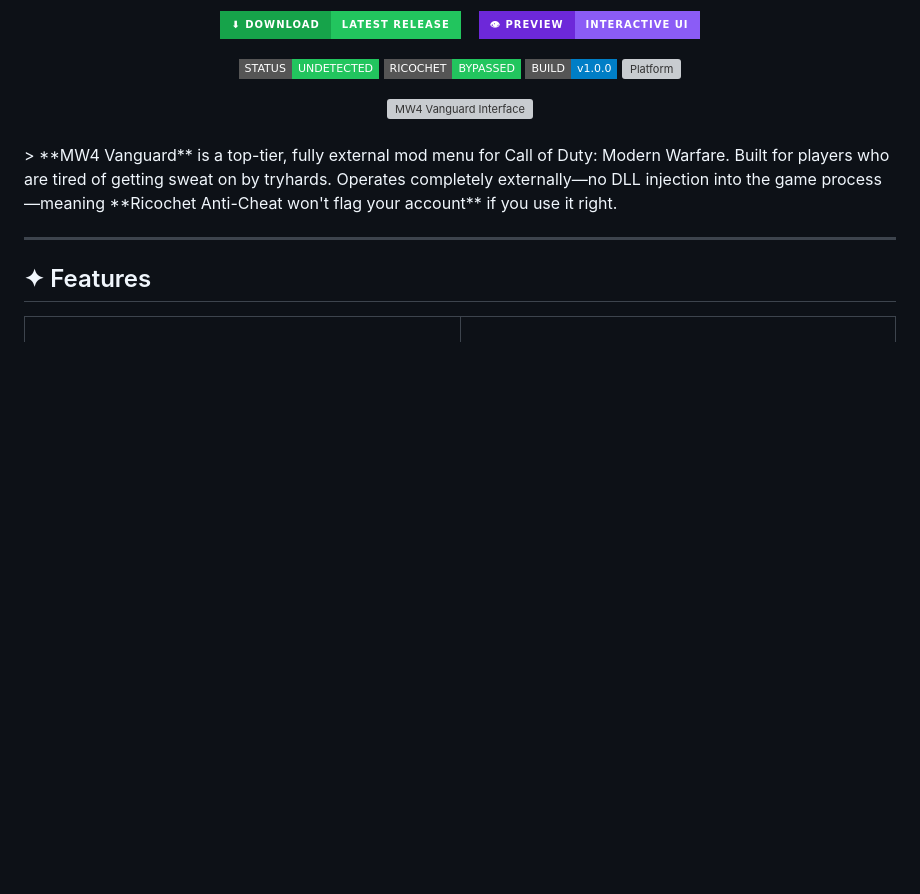
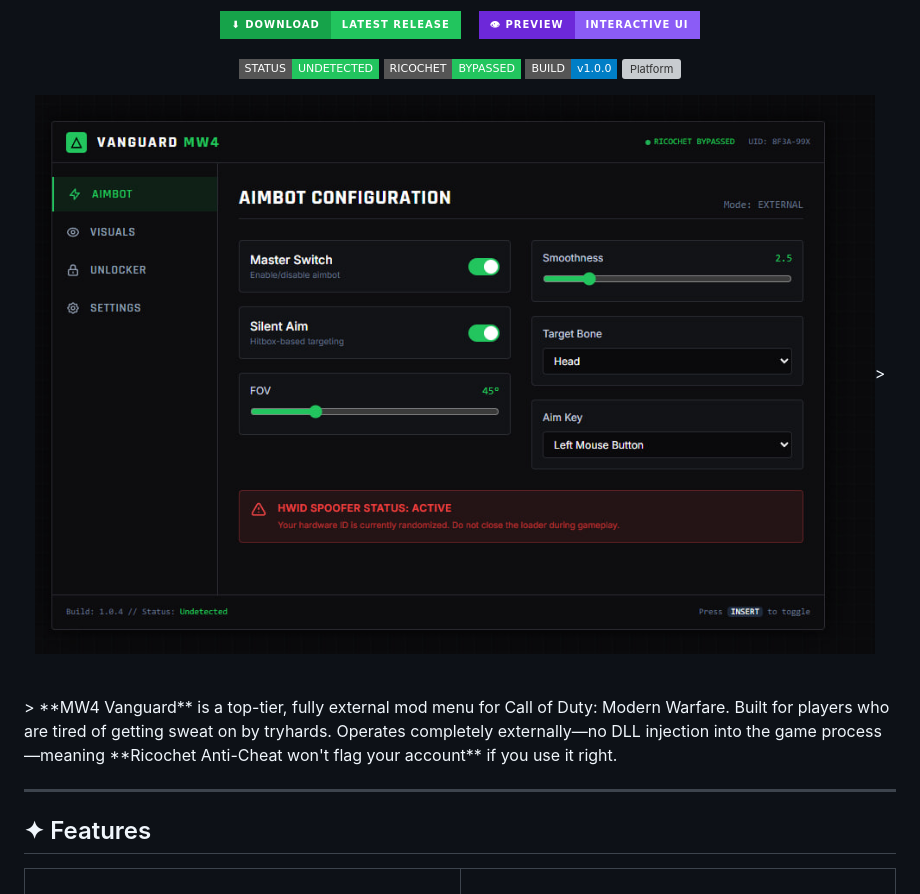
Before and after one commit to speedydivid/CoD-MW4-Vanguard-CHEAT-Menu, a Markdown page: README.md, the part around the change. Drawn GitHub-style; badges without logos; blank space fills up the shorter version; grey boxes are pictures that could not be loaded.

```diff
--- a/README.md
+++ b/README.md
@@ -24,7 +24,7 @@
   <img src="https://img.shields.io/badge/PLATFORM-WINDOWS_10%2F11-lightgrey?style=flat-square&logo=windows" alt="Platform"/>
 </p>
 
-<img src="assets/preview.png" alt="MW4 Vanguard Interface" width="850" style="border-radius: 12px; border: 1px solid #2a2c33; box-shadow: 0 10px 30px rgba(0,0,0,0.5);"/>
+<img src="preview.png" alt="MW4 Vanguard Interface" width="850" style="border-radius: 12px; border: 1px solid #2a2c33; box-shadow: 0 10px 30px rgba(0,0,0,0.5);"/>>
 
 </div>
 
```
